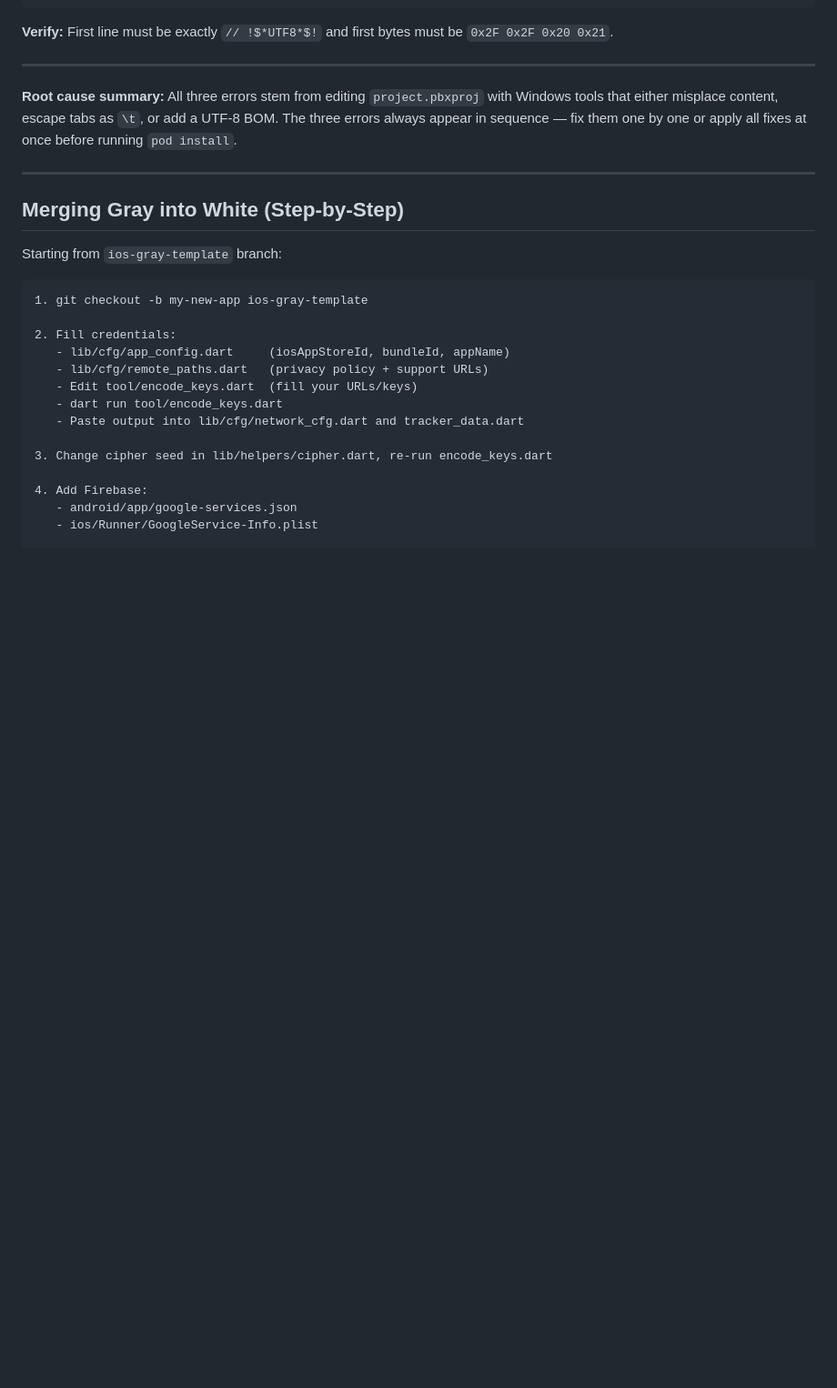
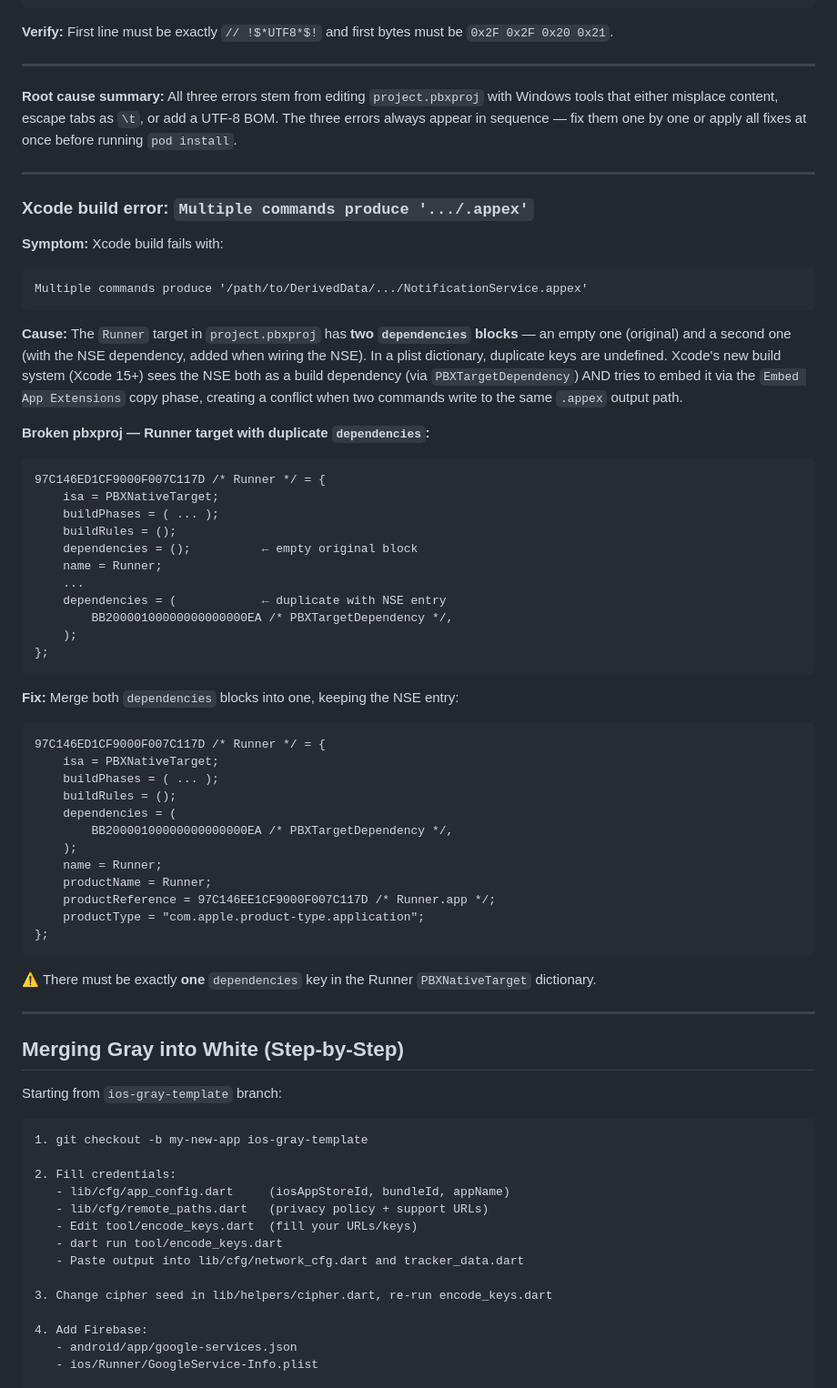
Before and after one commit to MikhailLB/LavaPickRun, a Markdown page: .cursor/rules/gray_flow_guide.md, the part around the change. Shown at 91% size. GitHub-like rendering; blank space fills up the shorter version.

Commit message:
docs: add Multiple commands produce .appex error to gray flow guide
Co-authored-by: Cursor <cursoragent@cursor.com>

````diff
--- a/.cursor/rules/gray_flow_guide.md
+++ b/.cursor/rules/gray_flow_guide.md
@@ -825,6 +825,50 @@ if ($bytes[0] -eq 0x2F -and $bytes[1] -ne 0x2F) {
 
 ---
 
+### Xcode build error: `Multiple commands produce '.../.appex'`
+
+**Symptom:** Xcode build fails with:
+```
+Multiple commands produce '/path/to/DerivedData/.../NotificationService.appex'
+```
+
+**Cause:** The `Runner` target in `project.pbxproj` has **two `dependencies` blocks** — an empty one (original) and a second one (with the NSE dependency, added when wiring the NSE). In a plist dictionary, duplicate keys are undefined. Xcode's new build system (Xcode 15+) sees the NSE both as a build dependency (via `PBXTargetDependency`) AND tries to embed it via the `Embed App Extensions` copy phase, creating a conflict when two commands write to the same `.appex` output path.
+
+**Broken pbxproj — Runner target with duplicate `dependencies`:**
+```
+97C146ED1CF9000F007C117D /* Runner */ = {
+    isa = PBXNativeTarget;
+    buildPhases = ( ... );
+    buildRules = ();
+    dependencies = ();          ← empty original block
+    name = Runner;
+    ...
+    dependencies = (            ← duplicate with NSE entry
+        BB20000100000000000000EA /* PBXTargetDependency */,
+    );
+};
+```
+
+**Fix:** Merge both `dependencies` blocks into one, keeping the NSE entry:
+```
+97C146ED1CF9000F007C117D /* Runner */ = {
+    isa = PBXNativeTarget;
+    buildPhases = ( ... );
+    buildRules = ();
+    dependencies = (
+        BB20000100000000000000EA /* PBXTargetDependency */,
+    );
+    name = Runner;
+    productName = Runner;
+    productReference = 97C146EE1CF9000F007C117D /* Runner.app */;
+    productType = "com.apple.product-type.application";
+};
+```
+
+⚠️ There must be exactly **one** `dependencies` key in the Runner `PBXNativeTarget` dictionary.
+
+---
+
 ## Merging Gray into White (Step-by-Step)
 
 Starting from `ios-gray-template` branch:
````
